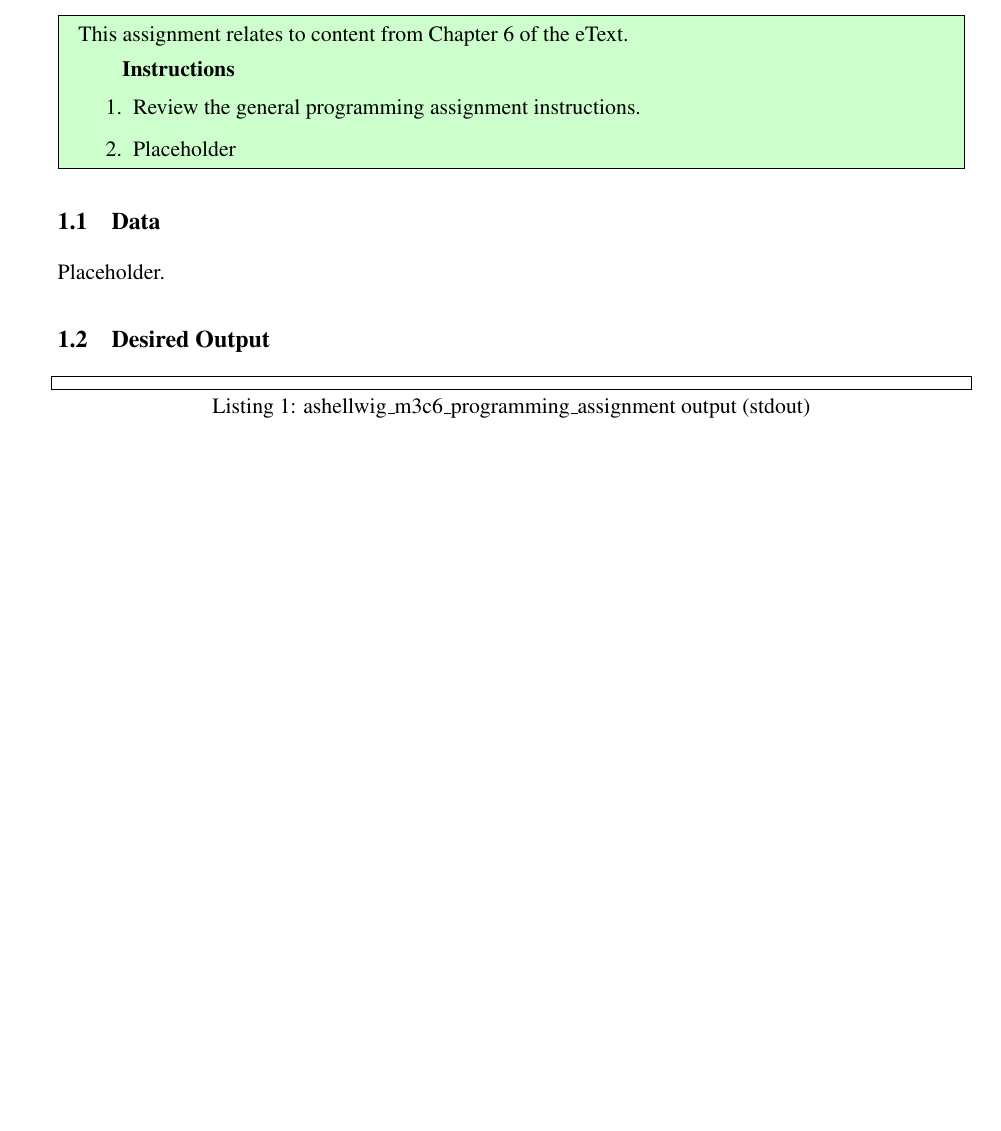
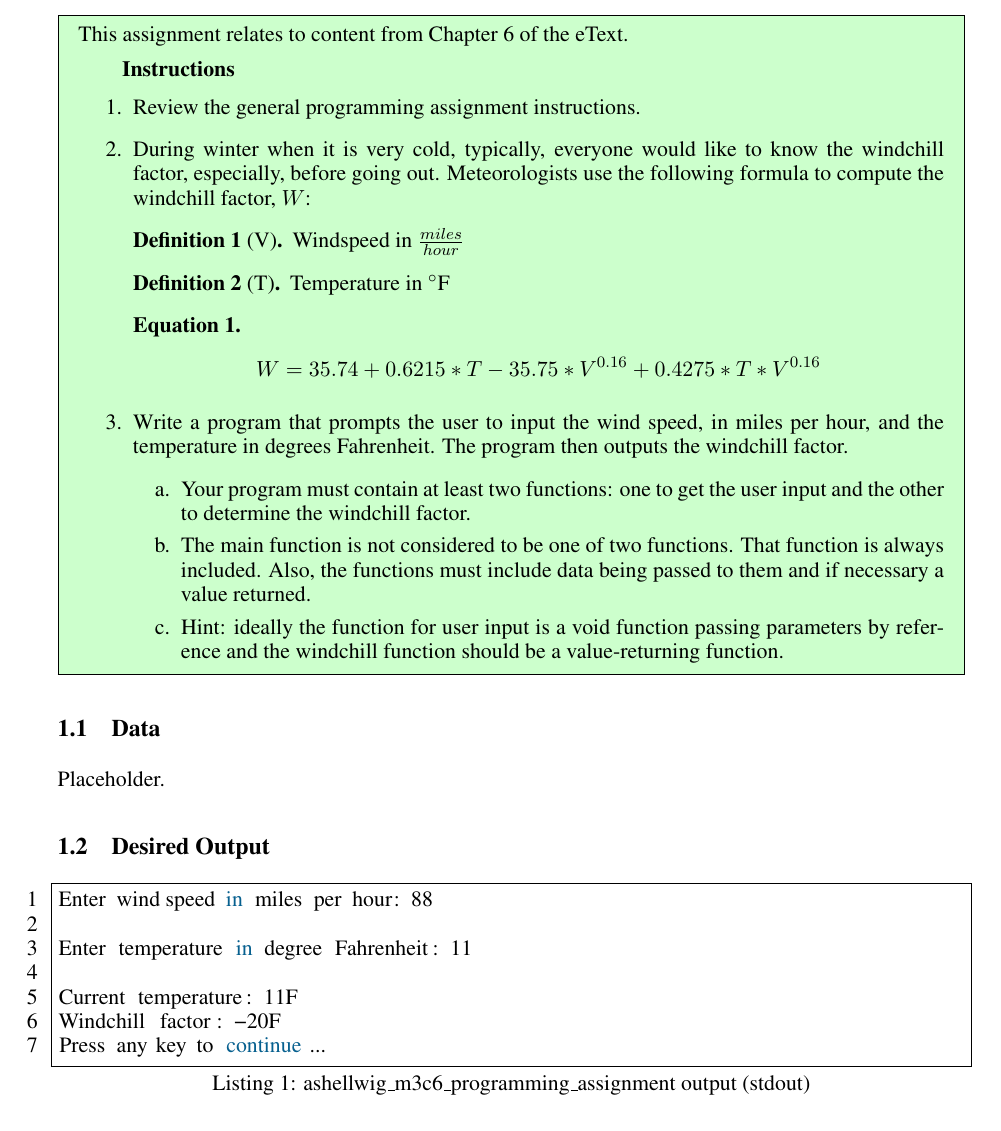
Before and after one commit to ashellwig/ashellwig_m3c6_programming_assignment, a LaTeX document (doc/user_docs/main.tex): part of page 2 of 6, cut so that both start at the same text. Compiled offline with pdfLaTeX.

Commit message:
modify docs

```diff
--- a/doc/user_docs/main.tex
+++ b/doc/user_docs/main.tex
@@ -89,6 +89,11 @@
   \unskip\computecountitems\ifnumcomp{\previtemizecount}{>}{3}{\end{multicols}}{}}
 
 
+  % Theorems
+  \theoremstyle{definition}
+  \newtheorem{defn*}{Definition}
+  \theoremstyle{plain}
+  \newtheorem{theorem*}{Equation}
 
   % Colors
   \newcommand{\commentstylecolor}{\color{Gray}}
@@ -206,7 +211,35 @@
       \textbf{Instructions}\vspace{-8pt}
       \begin{enumerate}
         \item Review the general programming assignment instructions.
-        \item Placeholder
+        \item During winter when it is very cold, typically, everyone would
+          like to know the windchill factor, especially, before going out.
+          Meteorologists use the following formula to compute the windchill
+          factor, $W$:
+          \begin{defn*}[V]
+            Windspeed in $\frac{miles}{hour}$
+          \end{defn*}
+          \begin{defn*}[T]
+            Temperature in $^{\circ}\text{F}$
+          \end{defn*}
+          \begin{theorem*}
+            \begin{equation*}
+              W=35.74+0.6215*T-35.75*V^{0.16}+0.4275*T*V^{0.16}
+            \end{equation*}
+          \end{theorem*}
+        \item Write a program that prompts the user to input the wind speed, in
+          miles per hour, and the temperature in degrees Fahrenheit. The program
+          then outputs the windchill factor.
+          \begin{enumerate}[label=\alph*.]
+            \item Your program must contain at least two functions: one to get
+              the user input and the other to determine the windchill factor.
+            \item The main function is not considered to be one of two
+              functions. That function is always included. Also, the functions
+              must include data being passed to them and if necessary a value
+              returned.
+            \item Hint: ideally the function for user input is a void function
+              passing parameters by reference and the windchill function should
+              be a value-returning function.
+          \end{enumerate}
       \end{enumerate}
     \end{mdframed}
 
@@ -221,6 +254,13 @@
           (stdout)},%
         label={desiredoutput:stdout}%
     ]
+Enter wind speed in miles per hour: 88
+
+Enter temperature in degree Fahrenheit: 11
+
+Current temperature: 11F
+Windchill factor: -20F
+Press any key to continue...
 
       \end{lstlisting}
 
```
